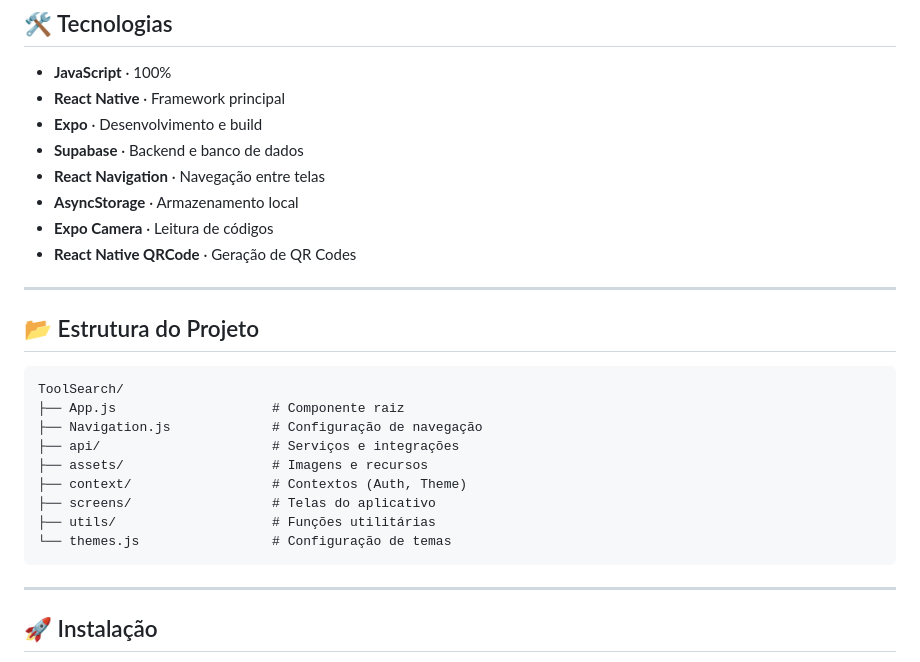
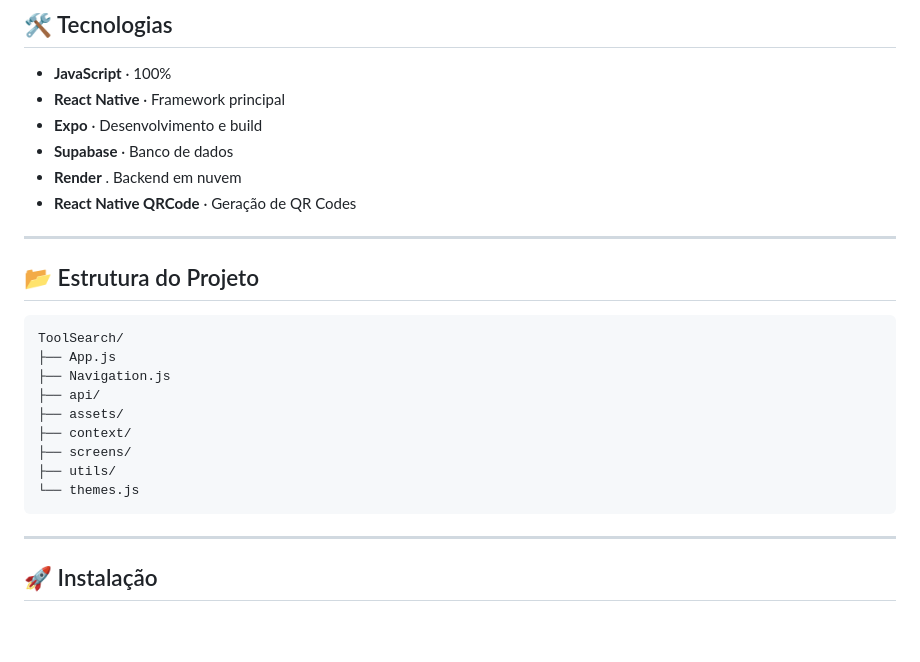
Before and after one commit to AlessandroMendesS/ToolSearch, a Markdown page: readme.md, the part around one of its changes. Rendered like a GitHub page; blank space fills up the shorter version.

````diff
--- a/readme.md
+++ b/readme.md
@@ -92,10 +91,8 @@ Adicione fotos às ferramentas para identificação visual rápida
 - **JavaScript** · 100%
 - **React Native** · Framework principal
 - **Expo** · Desenvolvimento e build
-- **Supabase** · Backend e banco de dados
-- **React Navigation** · Navegação entre telas
-- **AsyncStorage** · Armazenamento local
-- **Expo Camera** · Leitura de códigos
+- **Supabase** · Banco de dados
+- **Render** . Backend em nuvem
 - **React Native QRCode** · Geração de QR Codes
 
 ---
@@ -103,14 +100,14 @@ Adicione fotos às ferramentas para identificação visual rápida
 ## 📂 Estrutura do Projeto
 ```
 ToolSearch/
-├── App.js                    # Componente raiz
-├── Navigation.js             # Configuração de navegação
-├── api/                      # Serviços e integrações
-├── assets/                   # Imagens e recursos
-├── context/                  # Contextos (Auth, Theme)
-├── screens/                  # Telas do aplicativo
-├── utils/                    # Funções utilitárias
-└── themes.js                 # Configuração de temas
+├── App.js
+├── Navigation.js
+├── api/
+├── assets/
+├── context/
+├── screens/
+├── utils/
+└── themes.js
 ```
 
 ---
````
Also changed, not shown: other parts of readme.md (+0 -1 lines).
